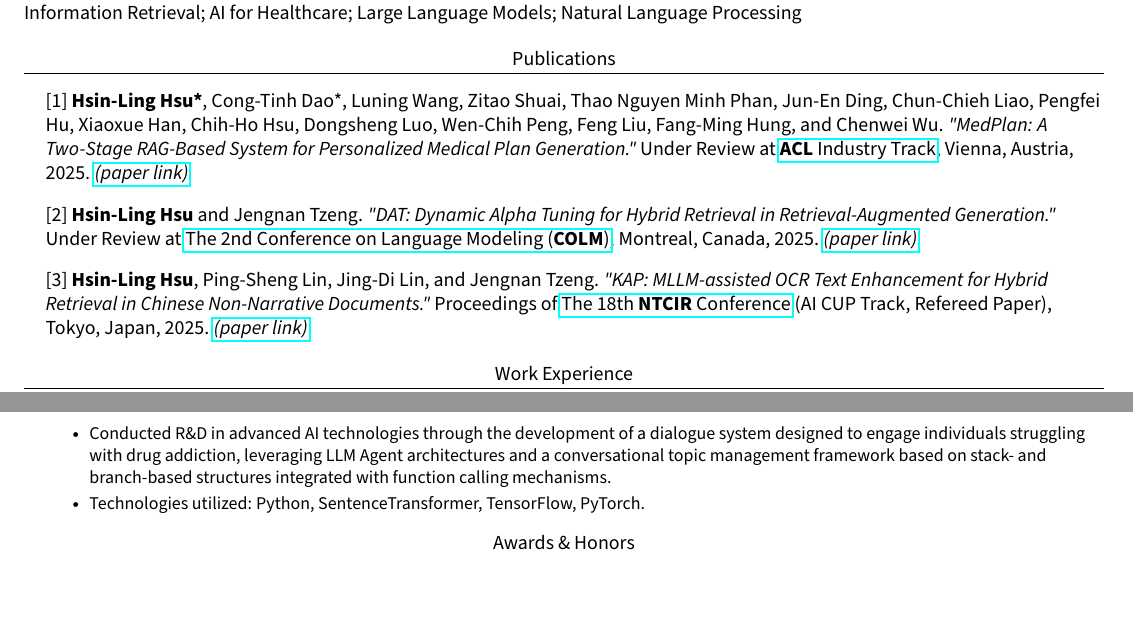
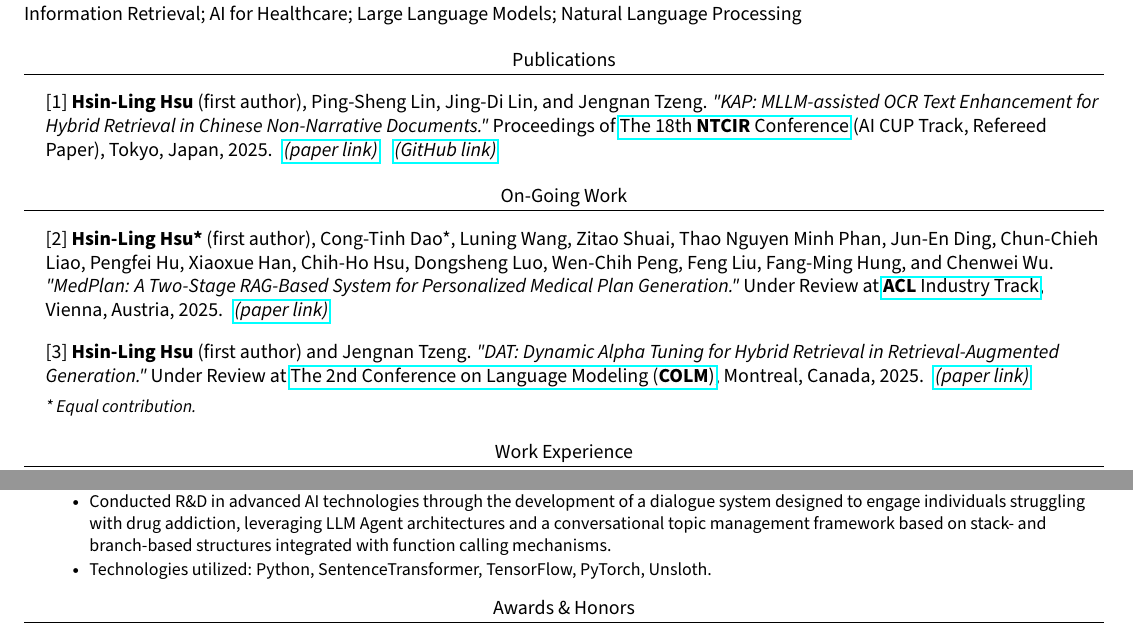
Before and after one commit to JustinHsu1019/JustinHsu1019.github.io, a LaTeX CV (cv/main.tex): two parts of pages 1 and 2 of 2, joined at a grey line, cut so that both start at the same text, the shorter picture padded with empty space. Compiled offline with pdfLaTeX.

Commit message:
update cv

```diff
--- a/cv/main.tex
+++ b/cv/main.tex
@@ -126,17 +126,27 @@ Information Retrieval; AI for Healthcare; Large Language Models; Natural Languag
     {\normalfont{}}{}{}{}
     \vspace{-16pt}
 
-    {[1] \textbf{Hsin-Ling Hsu*}, Cong-Tinh Dao*, Luning Wang, Zitao Shuai, Thao Nguyen Minh Phan, Jun-En Ding, Chun-Chieh Liao, Pengfei Hu, Xiaoxue Han, Chih-Ho Hsu, Dongsheng Luo, Wen-Chih Peng, Feng Liu, Fang-Ming Hung, and Chenwei Wu. \textit{"MedPlan: A Two-Stage RAG-Based System for Personalized Medical Plan Generation."}
-        Under Review at \href{https://2025.aclweb.org/calls/industry_track/}{\textbf{ACL} Industry Track}, Vienna, Austria, 2025.} \href{https://arxiv.org/pdf/2503.17900}{\textit{(paper link)}}
+    {[1] \textbf{Hsin-Ling Hsu} (first author), Ping-Sheng Lin, Jing-Di Lin, and Jengnan Tzeng. \textit{"KAP: MLLM-assisted OCR Text Enhancement for Hybrid Retrieval in Chinese Non-Narrative Documents."} Proceedings of \href{https://research.nii.ac.jp/ntcir/ntcir-18/conference.html}{The 18th \textbf{NTCIR} Conference} (AI CUP Track, Refereed Paper), Tokyo, Japan, 2025.}\hspace{0.2cm}\href{https://arxiv.org/pdf/2503.08452}{\textit{(paper link)}}\hspace{0.3cm}\href{https://github.com/JustinHsu1019/KAP}{\textit{(GitHub link)}}
+
+\resumeSubHeadingListEnd
+
+%-----------ON-GOING WORK-----------
+\section{On-Going Work}
+\vspace{1pt}
+\resumeSubHeadingListStart
+  \resumeSubheading
+    {\normalfont{}}{}{}{}
+    \vspace{-16pt}
+
+    {[2] \textbf{Hsin-Ling Hsu*} (first author), Cong-Tinh Dao*, Luning Wang, Zitao Shuai, Thao Nguyen Minh Phan, Jun-En Ding, Chun-Chieh Liao, Pengfei Hu, Xiaoxue Han, Chih-Ho Hsu, Dongsheng Luo, Wen-Chih Peng, Feng Liu, Fang-Ming Hung, and Chenwei Wu. \textit{"MedPlan: A Two-Stage RAG-Based System for Personalized Medical Plan Generation."}
+        Under Review at \href{https://2025.aclweb.org/calls/industry_track/}{\textbf{ACL} Industry Track}, Vienna, Austria, 2025.}\hspace{0.2cm}\href{https://arxiv.org/pdf/2503.17900}{\textit{(paper link)}}
 
     \vspace{5pt}
 
-    {[2] \textbf{Hsin-Ling Hsu} and Jengnan Tzeng. \textit{"DAT: Dynamic Alpha Tuning for Hybrid Retrieval in Retrieval-Augmented Generation."}
-        Under Review at \href{https://colmweb.org/cfp.html}{The 2nd Conference on Language Modeling (\textbf{COLM})}, Montreal, Canada, 2025.} \href{https://arxiv.org/pdf/2503.23013}{\textit{(paper link)}}
+    {[3] \textbf{Hsin-Ling Hsu} (first author) and Jengnan Tzeng. \textit{"DAT: Dynamic Alpha Tuning for Hybrid Retrieval in Retrieval-Augmented Generation."}
+        Under Review at \href{https://colmweb.org/cfp.html}{The 2nd Conference on Language Modeling (\textbf{COLM})}, Montreal, Canada, 2025.}\hspace{0.2cm}\href{https://arxiv.org/pdf/2503.23013}{\textit{(paper link)}}
 
-    \vspace{5pt}
-
-    {[3] \textbf{Hsin-Ling Hsu}, Ping-Sheng Lin, Jing-Di Lin, and Jengnan Tzeng. \textit{"KAP: MLLM-assisted OCR Text Enhancement for Hybrid Retrieval in Chinese Non-Narrative Documents."} Proceedings of \href{https://research.nii.ac.jp/ntcir/ntcir-18/conference.html}{The 18th \textbf{NTCIR} Conference} (AI CUP Track, Refereed Paper), Tokyo, Japan, 2025.} \href{https://arxiv.org/pdf/2503.08452}{\textit{(paper link)}}
+    \small{\textit{* Equal contribution.}}
 
 \resumeSubHeadingListEnd
 
@@ -148,7 +158,7 @@ Information Retrieval; AI for Healthcare; Large Language Models; Natural Languag
       {\href{https://www.femh.org.tw/MainPage_en/index.aspx}{Far Eastern Memorial Hospital}}{New Taipei, Taiwan}
       \resumeItemListStart
         \resumeItem{Advisor: \href{https://www.nycu.edu.tw/ihha/en/app/artwebsite/view?module=artwebsite&id=20140&serno=3a7aa8cd-d3bd-4186-9cea-6cbfc9c58bd6}{Dr. Fang-Ming Hung}}
-         \resumeItem{[1] Research focuses on developing and training models for disease prediction, medical plan generation, and brain activation and disease origin regions prediction using LLMs, CLIP, CNN, Knowledge Graph, information retrieval techniques. These models leverage electronic health records (EHR) from outpatient, inpatient, and emergency departments, along with examination reports and SOAP notes.}
+         \resumeItem{[2] Research focuses on developing and training models for disease prediction, medical plan generation, and brain activation and disease origin regions prediction using LLMs, CLIP, CNN, Knowledge Graph, information retrieval techniques. These models leverage electronic health records (EHR) from outpatient, inpatient, and emergency departments, along with examination reports and SOAP notes.}
       \resumeItemListEnd
 
     \resumeSubheading
@@ -175,7 +185,7 @@ Information Retrieval; AI for Healthcare; Large Language Models; Natural Languag
         \resumeItem{AI Engineer | Core R\&D Contributor to Open-Source LLM and Whisper Projects at ChainSea, specializing in real-time transcription, inference acceleration, dataset generation and augmentation (e.g., Taipower project under Selected Projects), and model training with expertise in fine-tuning and LoRA techniques.}
         \resumeItem{Designed, developed, and optimized RAG architectures to improve knowledge base retrieval accuracy.}
         \resumeItem{Conducted R\&D in advanced AI technologies through the development of a dialogue system designed to engage individuals struggling with drug addiction, leveraging LLM Agent architectures and a conversational topic management framework based on stack- and branch-based structures integrated with function calling mechanisms.}
-        \resumeItem{Technologies utilized: Python, SentenceTransformer, TensorFlow, PyTorch.}
+        \resumeItem{Technologies utilized: Python, SentenceTransformer, TensorFlow, PyTorch, Unsloth.}
       \resumeItemListEnd
 
   \resumeSubHeadingListEnd
```
Also changed, not shown: cv/CV.pdf, cv/main.tex (2 more changed lines).
